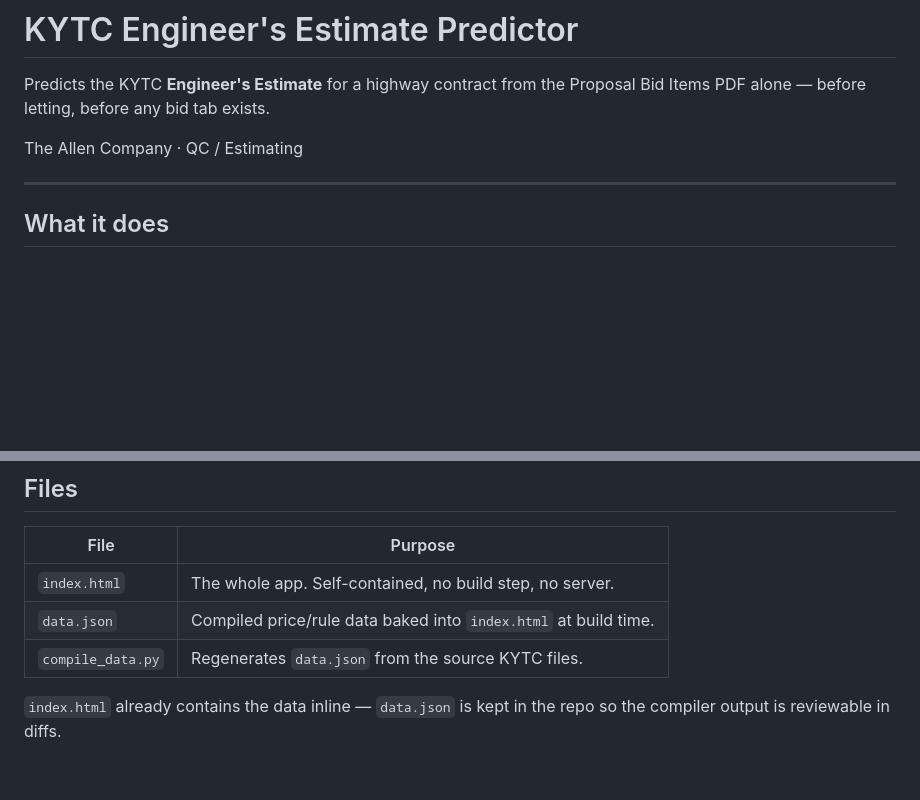
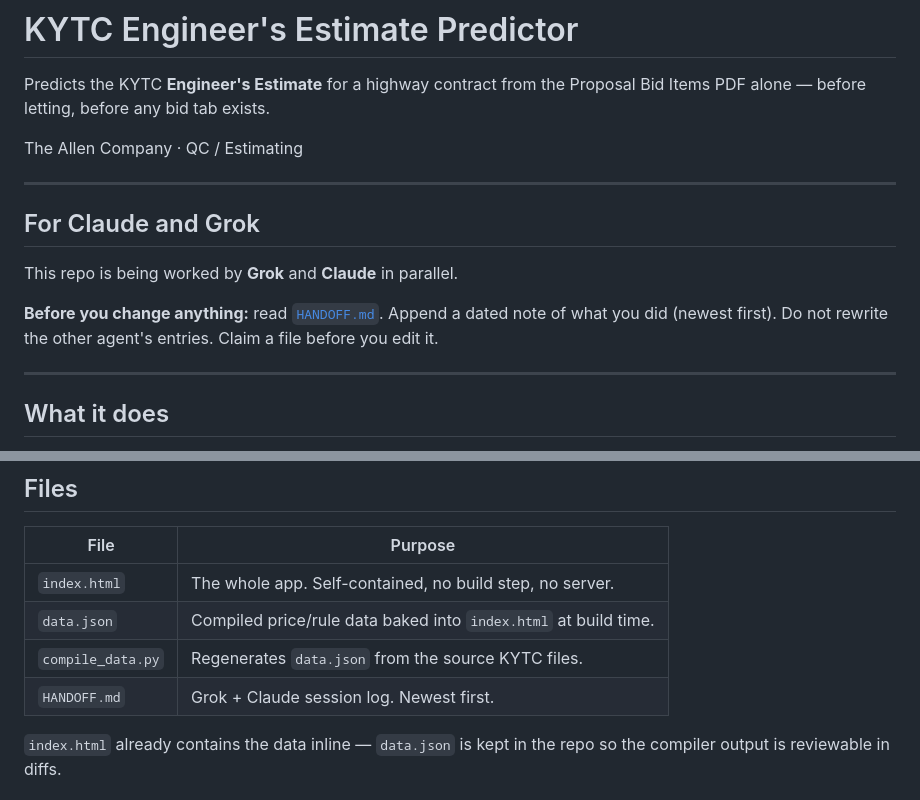
Before and after one commit to JacobCampebll/EE, a Markdown page: README.md, 2 parts joined by grey strips. GitHub-like rendering; blank space fills up the shorter version.

Commit message:
Add Grok/Claude handoff log so both agents can see each other's work

```diff
--- a/README.md
+++ b/README.md
@@ -4,6 +4,14 @@ Predicts the KYTC **Engineer's Estimate** for a highway contract from the Propos
 PDF alone — before letting, before any bid tab exists.
 
 The Allen Company · QC / Estimating
+
+---
+
+## For Claude and Grok
+
+This repo is being worked by **Grok** and **Claude** in parallel.
+
+**Before you change anything:** read [`HANDOFF.md`](HANDOFF.md). Append a dated note of what you did (newest first). Do not rewrite the other agent's entries. Claim a file before you edit it.
 
 ---
 
@@ -38,6 +46,7 @@ by. The app flags this in the UI. Treat bridge output as order-of-magnitude only
 | `index.html` | The whole app. Self-contained, no build step, no server. |
 | `data.json` | Compiled price/rule data baked into `index.html` at build time. |
 | `compile_data.py` | Regenerates `data.json` from the source KYTC files. |
+| `HANDOFF.md` | Grok + Claude session log. Newest first. |
 
 `index.html` already contains the data inline — `data.json` is kept in the repo so the
 compiler output is reviewable in diffs.
```
Also changed, not shown: HANDOFF.md (added, +65 -0 lines).
